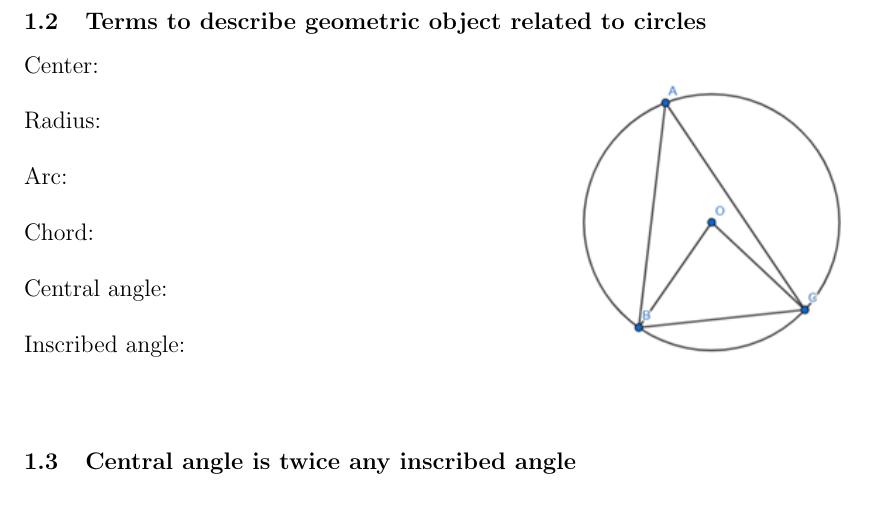
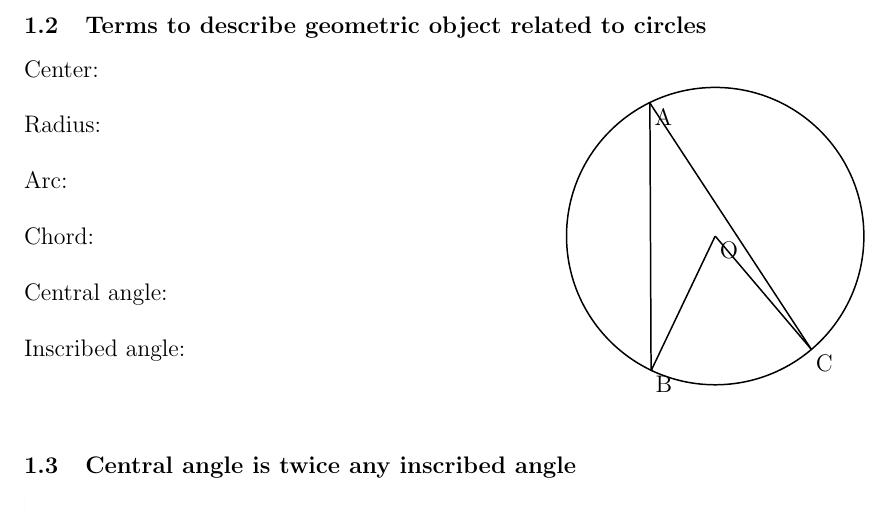
Before and after one commit to AntonymousCHL/Math-Club-Tex, a LaTeX document (Geo2.tex): part of page 1 of 12, cut so that both start at the same text. Compiled offline with pdfLaTeX.

Commit message:
tikz figure

```diff
--- a/Geo2.tex
+++ b/Geo2.tex
@@ -12,6 +12,7 @@
 \usepackage{wrapfig}
 \usepackage{graphicx}
 \usepackage{amssymb}
+\usepackage{tikz}
 
 \graphicspath{ {./geo2/} }
 
@@ -25,7 +26,35 @@
 \subsection{Terms to describe geometric object related to circles}
 \begin{wrapfigure}{R}{0.4\textwidth} %this figure will be at the right
     \centering
-    \includegraphics[width=0.4\textwidth]{Picture1.png}
+
+
+    \tikzset{every picture/.style={line width=0.75pt}} %set default line width to 0.75pt
+
+    \begin{tikzpicture}[x=0.6pt,y=0.6pt,yscale=-1,xscale=1]
+    %uncomment if require: \path (0,300); %set diagram left start at 0, and has height of 300
+
+    %Shape: Circle [id:dp17379134999161217]
+    \draw   (28,148.36) .. controls (28,79.68) and (83.68,24) .. (152.36,24) .. controls (221.04,24) and (276.72,79.68) .. (276.72,148.36) .. controls (276.72,217.04) and (221.04,272.72) .. (152.36,272.72) .. controls (83.68,272.72) and (28,217.04) .. (28,148.36) -- cycle ;
+    %Straight Lines [id:da45878936702265327]
+    \draw    (152.36,148.36) -- (232.72,243.03) ;
+    %Straight Lines [id:da6953334630723775]
+    \draw    (152.36,148.36) -- (98.72,261.03) ;
+    %Straight Lines [id:da21878844711573953]
+    \draw    (97.72,37.03) -- (98.72,261.03) ;
+    %Straight Lines [id:da3182172562914929]
+    \draw    (97.72,37.03) -- (232.72,243.03) ;
+
+    % Text Node
+    \draw (154.36,151.36) node [anchor=north west][inner sep=0.75pt]   [align=left] {O};
+    % Text Node
+    \draw (99.72,40.03) node [anchor=north west][inner sep=0.75pt]   [align=left] {A};
+    % Text Node
+    \draw (100.72,264.03) node [anchor=north west][inner sep=0.75pt]   [align=left] {B};
+    % Text Node
+    \draw (234.72,246.03) node [anchor=north west][inner sep=0.75pt]   [align=left] {C};
+
+
+    \end{tikzpicture}
 \end{wrapfigure}
 Center: \\ \\
 Radius: \\ \\
```
Also changed, not shown: Geo2.pdf, 4 other files.
